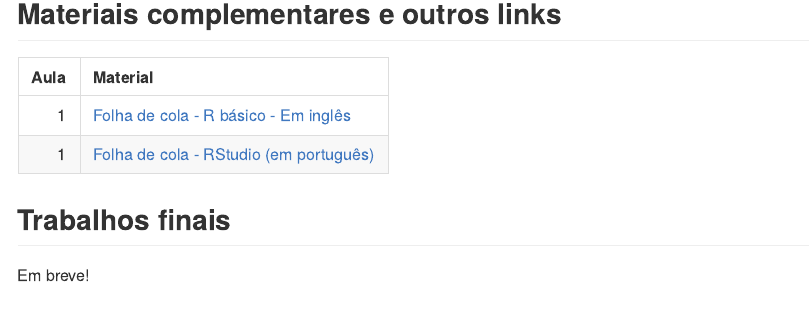
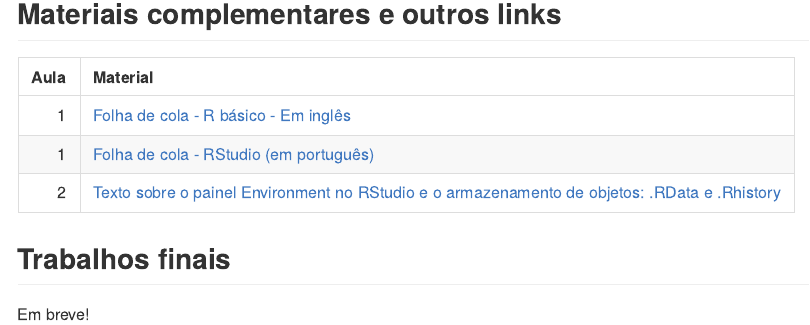
Before and after one commit to curso-r/202102-intro-programacao, an R Markdown document (README.Rmd): the page in a window 1100 px wide, from 2370 px down. The pictures show the output file README.md that the author committed with the source, drawn offline in the style of GitHub.

Commit message:
adiciona materiais

```diff
--- a/README.Rmd
+++ b/README.Rmd
@@ -72,6 +72,9 @@ tibble::tibble(aula = as.numeric(),
 
   tibble::add_row(aula = 1, desc = "Folha de cola - R básico - Em inglês", url = "http://github.com/rstudio/cheatsheets/raw/master/base-r.pdf") %>%
   tibble::add_row(aula = 1, desc = "Folha de cola - RStudio (em português)", url = "https://github.com/rstudio/cheatsheets/raw/master/translations/portuguese/rstudio-IDE-cheatsheet-portuguese.pdf")  %>%
+    tibble::add_row(aula = 2, desc = "Texto sobre o painel Environment no RStudio e o armazenamento de objetos: .RData e .Rhistory", url = "https://curso-r.github.io/zen-do-r/rdata-rhistory.html")  %>%
+
+
 
 
   dplyr::mutate(link = glue::glue("[{desc}]({url})")) %>%
```
Also changed, not shown: README.md.
